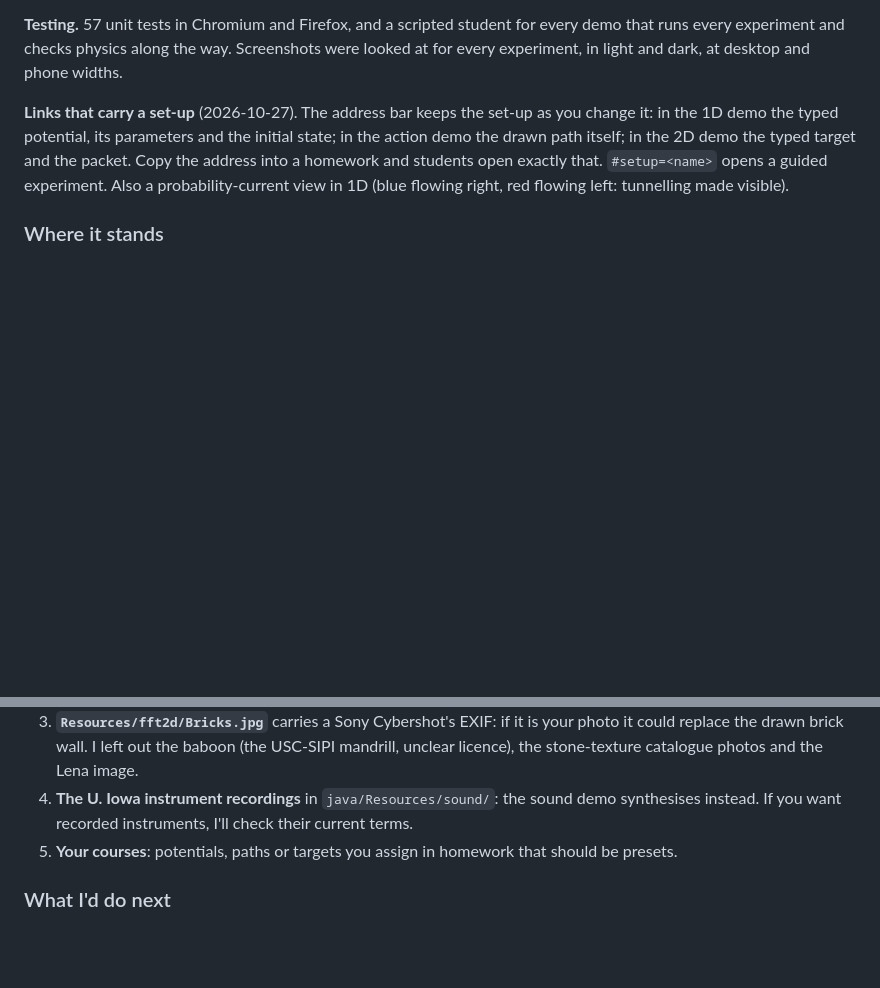
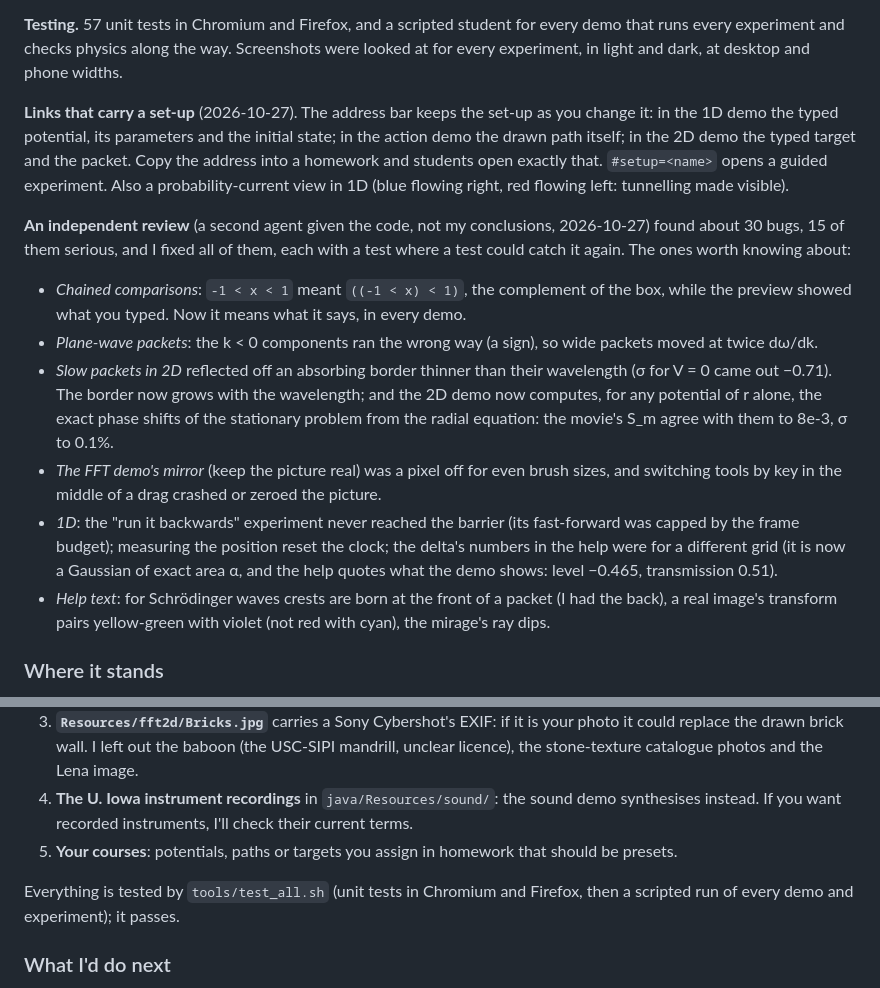
Before and after one commit to gallicchio/brainflux, a Markdown page: CLAUDE_CODE_CHAT.md, 2 parts joined by grey strips. GitHub-like rendering; blank space fills up the shorter version.

Commit message:
Chat log and plan: the review, its fixes, and the test counts
Co-Authored-By: Claude Opus 5.5 <noreply@anthropic.com>
Claude-Session: https://claude.ai/code/session_01Uf588FyRoRktyvmNzfU8Qe

```diff
--- a/CLAUDE_CODE_CHAT.md
+++ b/CLAUDE_CODE_CHAT.md
@@ -160,6 +160,28 @@ drawn path itself; in the 2D demo the typed target and the packet.  Copy the add
 homework and students open exactly that.  `#setup=<name>` opens a guided experiment.  Also a
 probability-current view in 1D (blue flowing right, red flowing left: tunnelling made visible).
 
+**An independent review** (a second agent given the code, not my conclusions, 2026-10-27)
+found about 30 bugs, 15 of them serious, and I fixed all of them, each with a test where a
+test could catch it again.  The ones worth knowing about:
+
+- *Chained comparisons*: `-1 < x < 1` meant `((-1 < x) < 1)`, the complement of the box, while
+  the preview showed what you typed.  Now it means what it says, in every demo.
+- *Plane-wave packets*: the k < 0 components ran the wrong way (a sign), so wide packets moved
+  at twice dω/dk.
+- *Slow packets in 2D* reflected off an absorbing border thinner than their wavelength (σ for
+  V = 0 came out −0.71).  The border now grows with the wavelength; and the 2D demo now
+  computes, for any potential of r alone, the exact phase shifts of the stationary problem from
+  the radial equation: the movie's S_m agree with them to 8e-3, σ to 0.1%.
+- *The FFT demo's mirror* (keep the picture real) was a pixel off for even brush sizes, and
+  switching tools by key in the middle of a drag crashed or zeroed the picture.
+- *1D*: the "run it backwards" experiment never reached the barrier (its fast-forward was capped
+  by the frame budget); measuring the position reset the clock; the delta's numbers in the help
+  were for a different grid (it is now a Gaussian of exact area α, and the help quotes what
+  the demo shows: level −0.465, transmission 0.51).
+- *Help text*: for Schrödinger waves crests are born at the front of a packet (I had the back),
+  a real image's transform pairs yellow-green with violet (not red with cyan), the mirage's ray
+  dips.
+
 ### Where it stands
 
 `~/mudd/brainflux` is a git repository (17 commits so far, all as you, with the attribution
@@ -192,6 +214,9 @@ now: `cd ~/mudd/brainflux && python3 -m http.server` and open <http://localhost:
    instead.  If you want recorded instruments, I'll check their current terms.
 5. **Your courses**: potentials, paths or targets you assign in homework that should be presets.
 
+Everything is tested by `tools/test_all.sh` (unit tests in Chromium and Firefox, then a
+scripted run of every demo and experiment); it passes.
+
 ### What I'd do next
 
 Live filtering of the camera in the FFT demo (paint a mask on the transform and see your own
```
Also changed, not shown: PLAN.md (+5 -4 lines).
